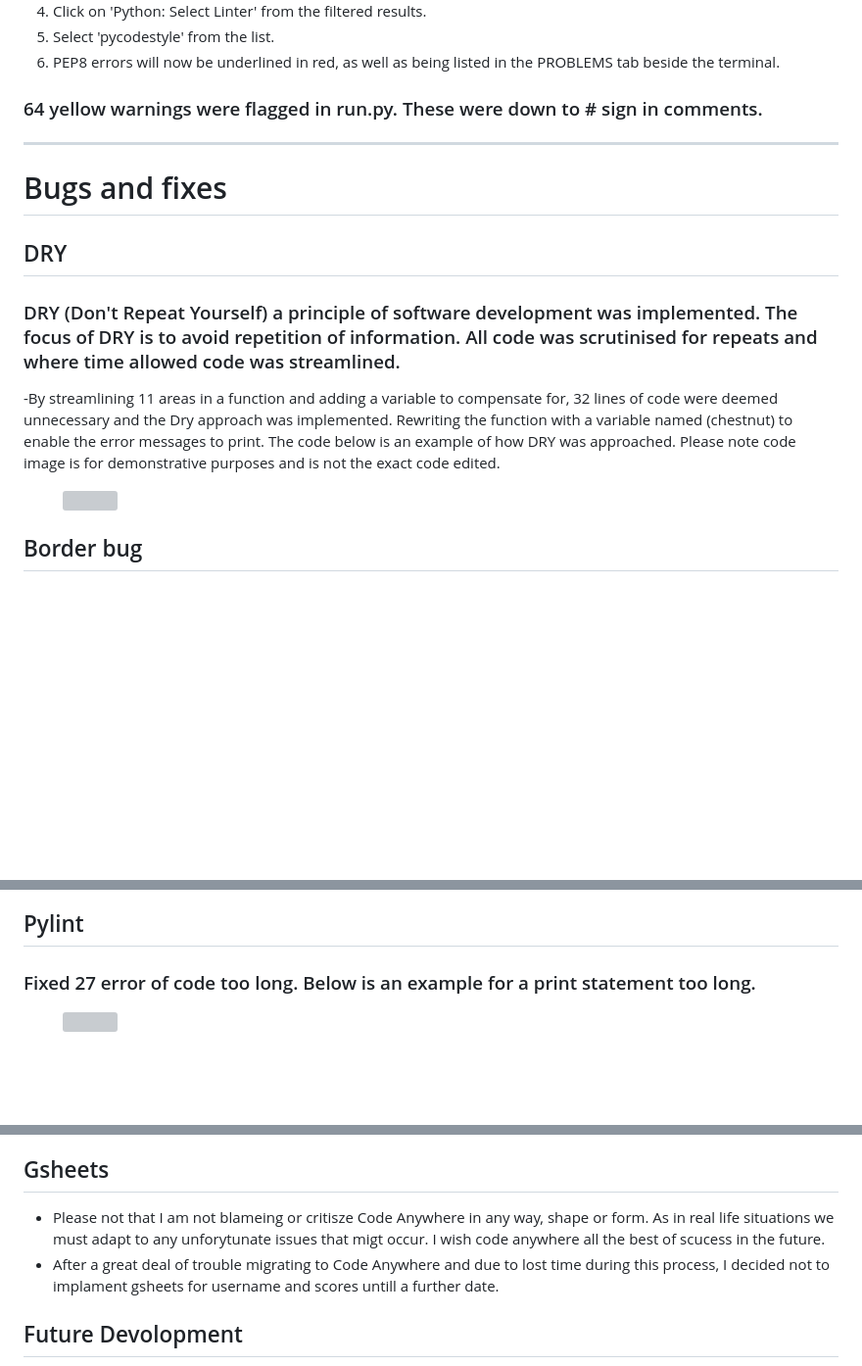
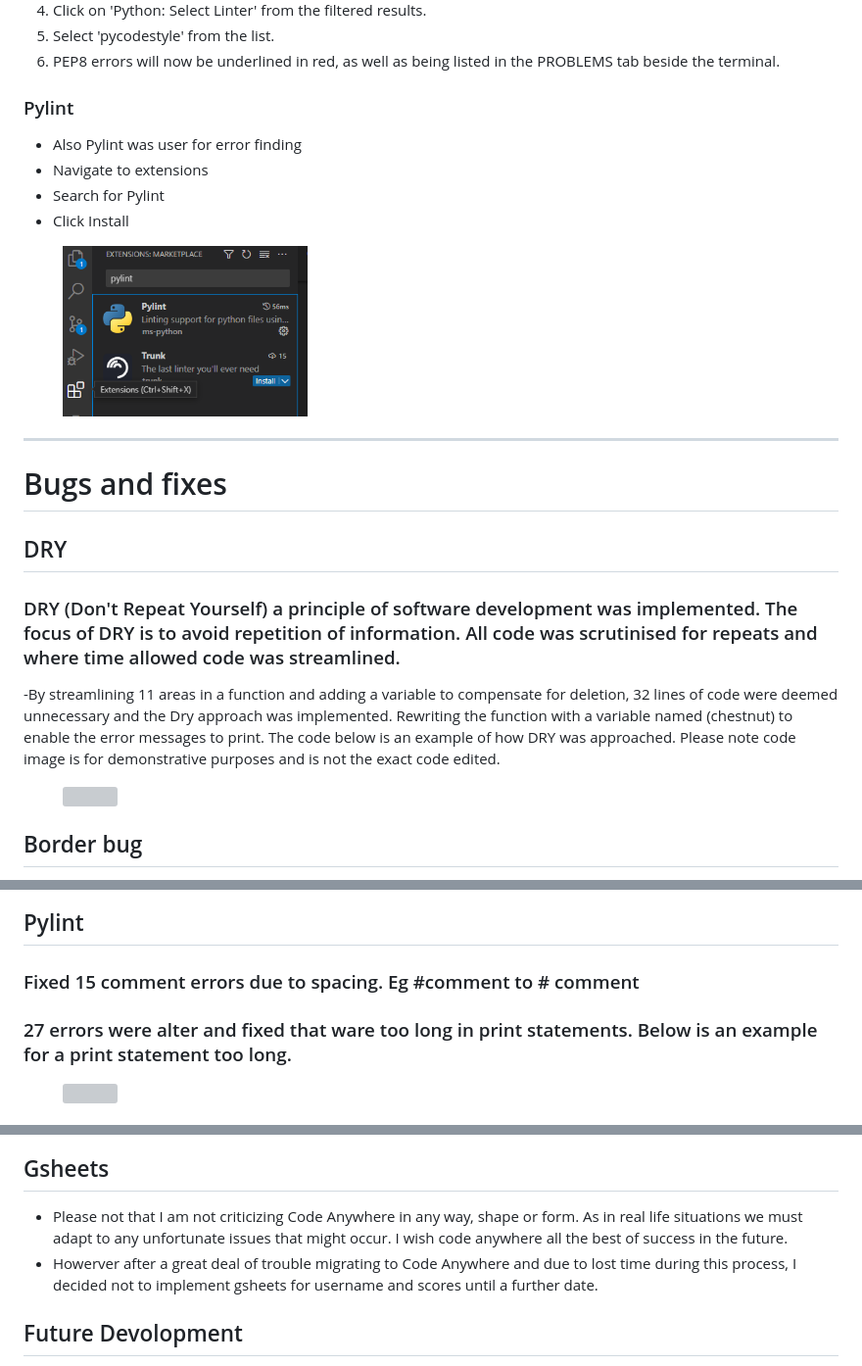
Before and after one commit to Shaga-Matula/Iceberg, a Markdown page: README.md, 3 parts joined by grey strips. Shown: that part at 98% size. Rendered like a GitHub page; pictures changed too: assets/images/pylint_install.png (added); blank space fills up the shorter version; grey boxes are pictures that could not be loaded.

Commit message:
add pylint section to readme

```diff
--- a/README.md
+++ b/README.md
@@ -412,7 +412,16 @@ At the time of creation, the PEP8 online Python validation website was inoperati
 5. Select 'pycodestyle' from the list.
 6. PEP8 errors will now be underlined in red, as well as being listed in the PROBLEMS tab beside the terminal.
 
-### 64 yellow warnings were flagged in run.py. These were down to # sign in comments.
+### Pylint
+- Also Pylint was user for error finding
+- Navigate to extensions
+- Search for Pylint
+- Click Install
+
+<figure>
+  <img src="assets/images/pylint_install.png" width=250>
+</figure>
+
 
 
 <hr style="border:1px solid white">
@@ -423,7 +432,7 @@ At the time of creation, the PEP8 online Python validation website was inoperati
 
 ### DRY (Don't Repeat Yourself) a principle of software development was implemented. The focus of DRY is to avoid repetition of information. All code was scrutinised for repeats and where time allowed code was streamlined.
 
--By streamlining 11 areas in a function and adding a variable to compensate for, 32 lines of code were deemed unnecessary and the Dry approach was implemented. Rewriting the function with a variable named (chestnut) to enable the error messages to print. The code below is an example of how DRY was approached. Please note code image is for demonstrative purposes and is not the exact code edited.
+-By streamlining 11 areas in a function and adding a variable to compensate for deletion, 32 lines of code were deemed unnecessary and the Dry approach was implemented. Rewriting the function with a variable named (chestnut) to enable the error messages to print. The code below is an example of how DRY was approached. Please note code image is for demonstrative purposes and is not the exact code edited.
 
 <figure>
   <img src="assets/images/dry.png" width=500>
@@ -459,7 +468,10 @@ At the time of creation, the PEP8 online Python validation website was inoperati
 
 ## Pylint
 
-### Fixed 27 error of code too long. Below is an example for a print statement too long.
+### Fixed 15 comment errors due to spacing. Eg #comment to # comment
+
+### 27 errors were alter and fixed that ware too long in print statements. Below is an example for a print statement too long.
+
 
 <figure>
   <img src="assets/images/print_er_er.png" width=300>
@@ -508,8 +522,9 @@ At the time of creation, the PEP8 online Python validation website was inoperati
 
 
 ## Gsheets
-- Please not that I am not blameing or critisze Code Anywhere in any way, shape or form. As in real life situations we must adapt to any unforytunate issues that migt occur. I wish code anywhere all the best of scucess in the future.
-- After a great deal of trouble migrating to Code Anywhere and due to lost time during this process, I decided not to implament gsheets for username and scores untill a further date.
+- Please not that I am not criticizing Code Anywhere in any way, shape or form. As in real life situations we must adapt to any unfortunate issues that might occur. I wish code anywhere all the best of success in the future.
+- Howerver after a great deal of trouble migrating to Code Anywhere and due to lost time during this process, I decided not to implement gsheets for username and scores until a further date.
+
 
 ## Future Devolopment
 - Score keeping
```
Also changed, not shown: other parts of README.md (+3 -1 lines).
